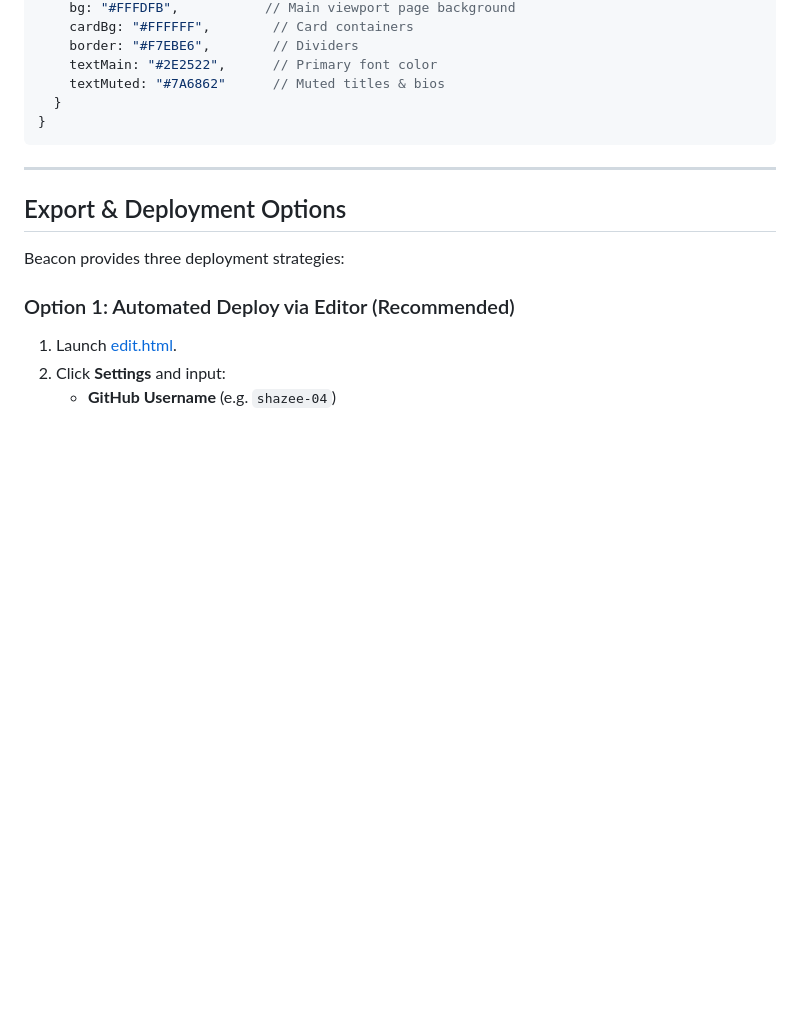
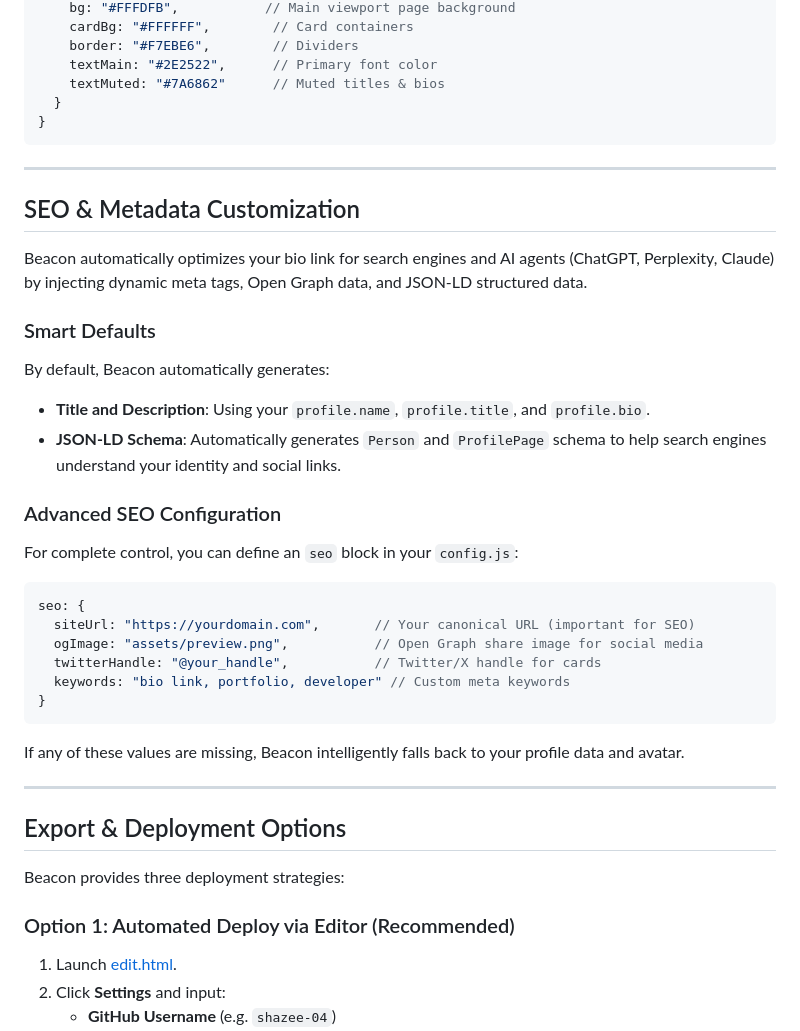
Before and after one commit to shazee-04/beacon, a Markdown page: DOCUMENTATION.md, the part around the change. GitHub-like rendering; blank space fills up the shorter version.

````diff
--- a/DOCUMENTATION.md
+++ b/DOCUMENTATION.md
@@ -208,6 +208,31 @@ theme: {
 
 ---
 
+## SEO & Metadata Customization
+
+Beacon automatically optimizes your bio link for search engines and AI agents (ChatGPT, Perplexity, Claude) by injecting dynamic meta tags, Open Graph data, and JSON-LD structured data.
+
+### Smart Defaults
+By default, Beacon automatically generates:
+- **Title and Description**: Using your `profile.name`, `profile.title`, and `profile.bio`.
+- **JSON-LD Schema**: Automatically generates `Person` and `ProfilePage` schema to help search engines understand your identity and social links.
+
+### Advanced SEO Configuration
+For complete control, you can define an `seo` block in your `config.js`:
+
+```javascript
+seo: {
+  siteUrl: "https://yourdomain.com",       // Your canonical URL (important for SEO)
+  ogImage: "assets/preview.png",           // Open Graph share image for social media
+  twitterHandle: "@your_handle",           // Twitter/X handle for cards
+  keywords: "bio link, portfolio, developer" // Custom meta keywords
+}
+```
+
+If any of these values are missing, Beacon intelligently falls back to your profile data and avatar.
+
+---
+
 ## Export & Deployment Options
 
 Beacon provides three deployment strategies:
````
Also changed, not shown: README.md (+26 -0 lines).
